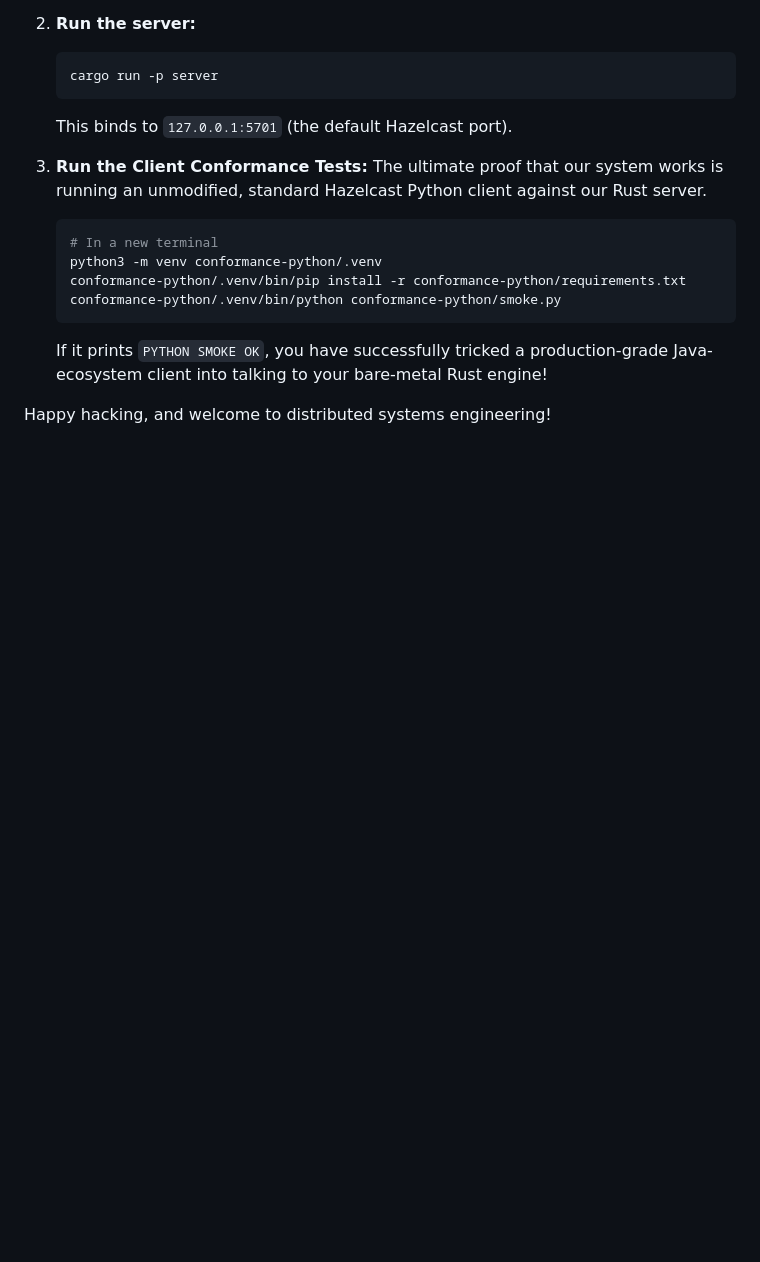
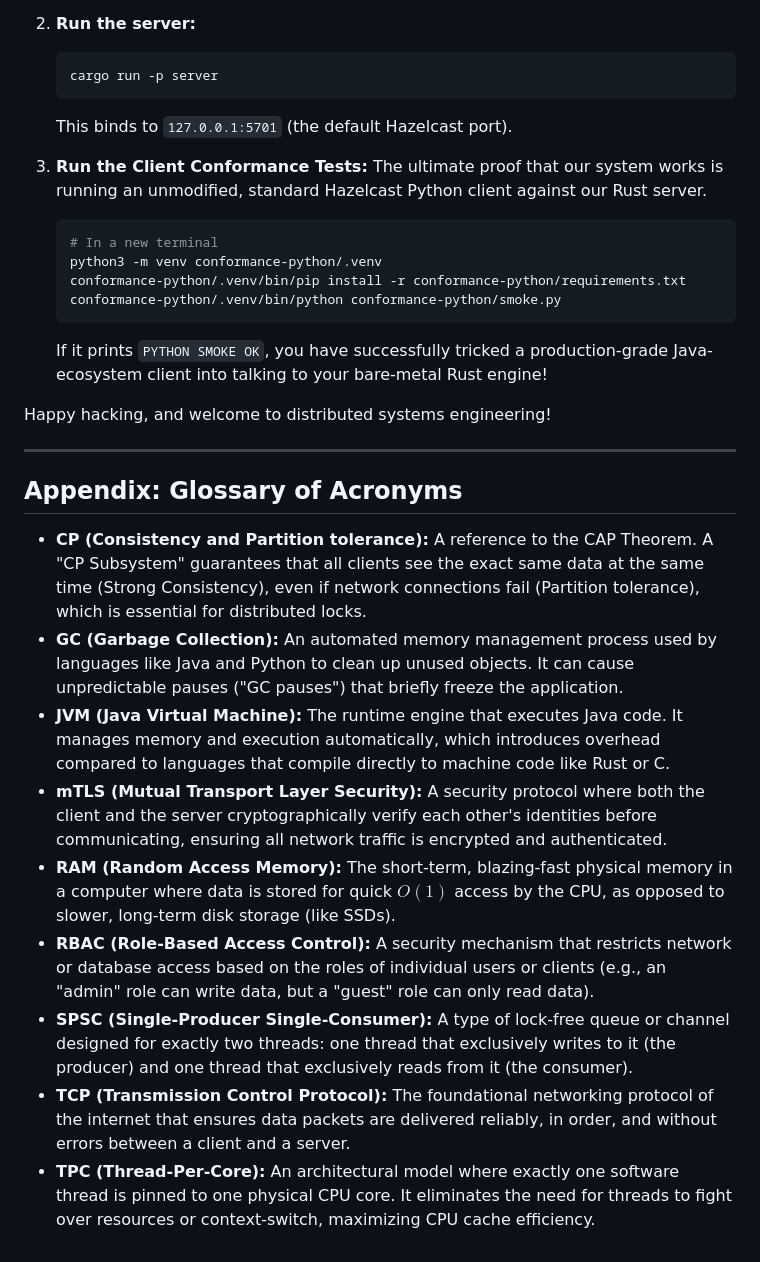
Before and after one commit to sreekumarvk/bonsaigrid, a Markdown page: docs/bonsaigrid_tutorial.md, the part around the change. GitHub-like rendering; blank space fills up the shorter version.

Commit message:
docs: add appendix glossary of acronyms to tutorial

```diff
--- a/docs/bonsaigrid_tutorial.md
+++ b/docs/bonsaigrid_tutorial.md
@@ -187,3 +187,17 @@ To see this all in action in the repo:
    If it prints `PYTHON SMOKE OK`, you have successfully tricked a production-grade Java-ecosystem client into talking to your bare-metal Rust engine!
 
 Happy hacking, and welcome to distributed systems engineering!
+
+---
+
+## Appendix: Glossary of Acronyms
+
+- **CP (Consistency and Partition tolerance):** A reference to the CAP Theorem. A "CP Subsystem" guarantees that all clients see the exact same data at the same time (Strong Consistency), even if network connections fail (Partition tolerance), which is essential for distributed locks.
+- **GC (Garbage Collection):** An automated memory management process used by languages like Java and Python to clean up unused objects. It can cause unpredictable pauses ("GC pauses") that briefly freeze the application.
+- **JVM (Java Virtual Machine):** The runtime engine that executes Java code. It manages memory and execution automatically, which introduces overhead compared to languages that compile directly to machine code like Rust or C.
+- **mTLS (Mutual Transport Layer Security):** A security protocol where both the client and the server cryptographically verify each other's identities before communicating, ensuring all network traffic is encrypted and authenticated.
+- **RAM (Random Access Memory):** The short-term, blazing-fast physical memory in a computer where data is stored for quick $O(1)$ access by the CPU, as opposed to slower, long-term disk storage (like SSDs).
+- **RBAC (Role-Based Access Control):** A security mechanism that restricts network or database access based on the roles of individual users or clients (e.g., an "admin" role can write data, but a "guest" role can only read data).
+- **SPSC (Single-Producer Single-Consumer):** A type of lock-free queue or channel designed for exactly two threads: one thread that exclusively writes to it (the producer) and one thread that exclusively reads from it (the consumer).
+- **TCP (Transmission Control Protocol):** The foundational networking protocol of the internet that ensures data packets are delivered reliably, in order, and without errors between a client and a server.
+- **TPC (Thread-Per-Core):** An architectural model where exactly one software thread is pinned to one physical CPU core. It eliminates the need for threads to fight over resources or context-switch, maximizing CPU cache efficiency.
```
